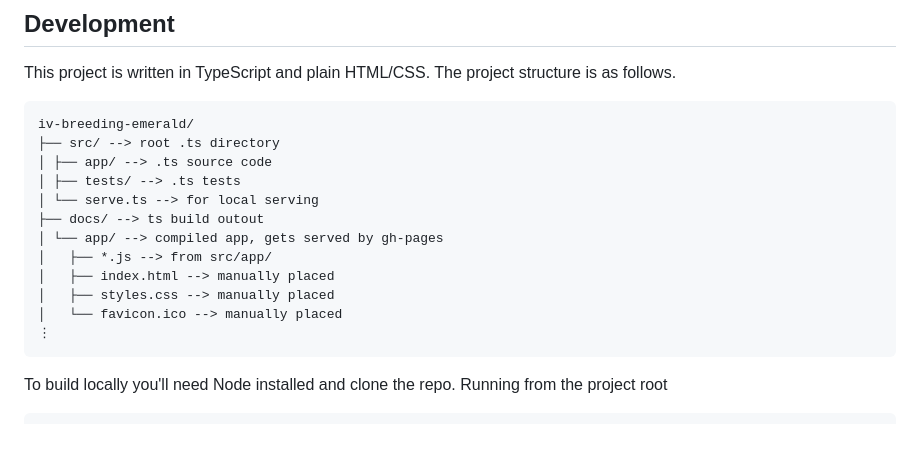
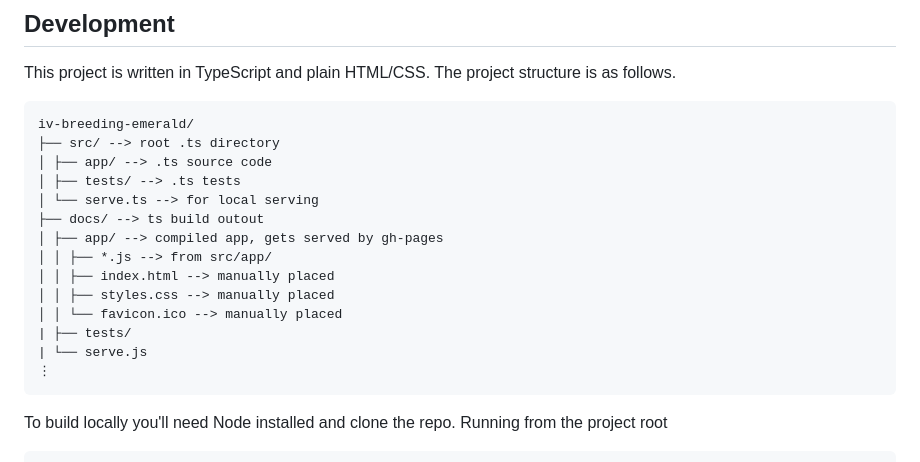
Before and after one commit to TimEvink/iv-breeding-emerald, a Markdown page: README.md, the part around the change printed below. Drawn GitHub-style; blank space fills up the shorter version.

Commit message:
small readmefix

````diff
--- a/README.md
+++ b/README.md
@@ -72,11 +72,13 @@ iv-breeding-emerald/
 │ ├── tests/ --> .ts tests
 │ └── serve.ts --> for local serving
 ├── docs/ --> ts build outout
-│ └── app/ --> compiled app, gets served by gh-pages
-│   ├── *.js --> from src/app/
-│   ├── index.html --> manually placed
-│   ├── styles.css --> manually placed
-│   └── favicon.ico --> manually placed
+│ ├── app/ --> compiled app, gets served by gh-pages
+│ │ ├── *.js --> from src/app/
+│ │ ├── index.html --> manually placed
+│ │ ├── styles.css --> manually placed
+│ │ └── favicon.ico --> manually placed
+| ├── tests/
+| └── serve.js
 ⋮
 ```
 
````
Also changed, not shown: other parts of README.md (+3 -3 lines).
